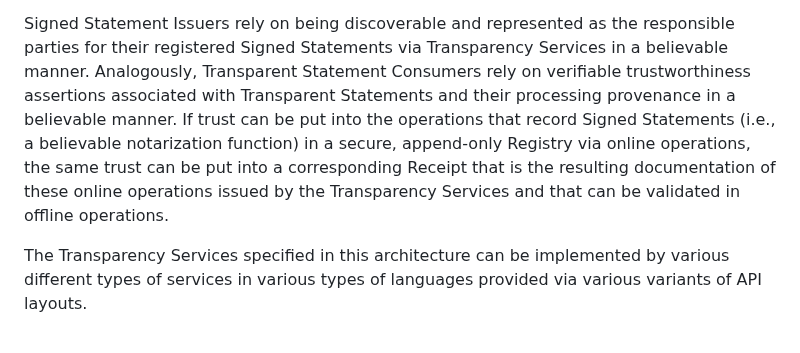
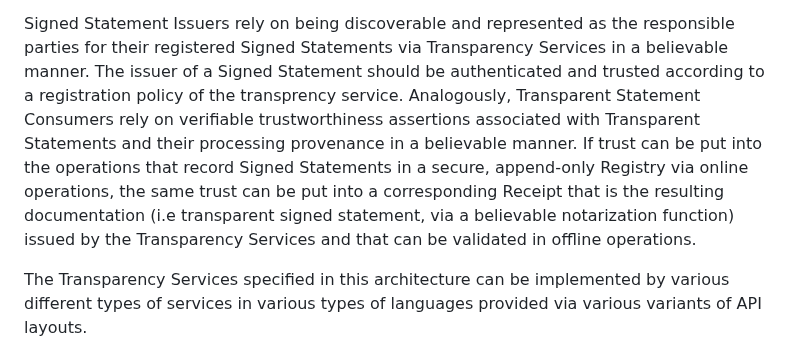
Before and after one commit to ietf-wg-scitt/draft-ietf-scitt-architecture, a Markdown page: draft-ietf-scitt-architecture.md, the part around the change. Rendered like a GitHub page.

Commit message:
Clairify notarization function
Signed-off-by: Yogesh Deshpande <yogesh.deshpande@arm.com>

```diff
--- a/draft-ietf-scitt-architecture.md
+++ b/draft-ietf-scitt-architecture.md
@@ -124,8 +124,9 @@ The Transparency Services specified in this architecture caters to two types of
 2. Transparent Statement Consumers: entities, stakeholders, and users involved in supply chain interactions that need to access, validate, and trust authentic Statements.
 
 Signed Statement Issuers rely on being discoverable and represented as the responsible parties for their registered Signed Statements via Transparency Services in a believable manner.
+The issuer of a Signed Statement should be authenticated and trusted according to a registration policy of the transprency service.
 Analogously, Transparent Statement Consumers rely on verifiable trustworthiness assertions associated with Transparent Statements and their processing provenance in a believable manner.
-If trust can be put into the operations that record Signed Statements (i.e., a believable notarization function) in a secure, append-only Registry via online operations, the same trust can be put into a corresponding Receipt that is the resulting documentation of these online operations issued by the Transparency Services and that can be validated in offline operations.
+If trust can be put into the operations that record Signed Statements in a secure, append-only Registry via online operations, the same trust can be put into a corresponding Receipt that is the resulting documentation (i.e transparent signed statement, via a believable notarization function) issued by the Transparency Services and that can be validated in offline operations.
 
 The Transparency Services specified in this architecture can be implemented by various different types of services in various types of languages provided via various variants of API layouts.
 
```
